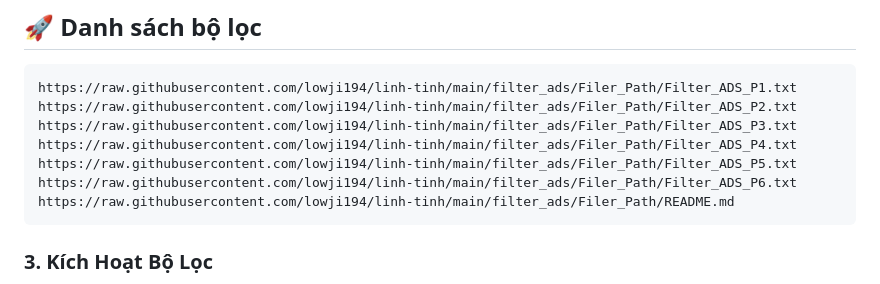
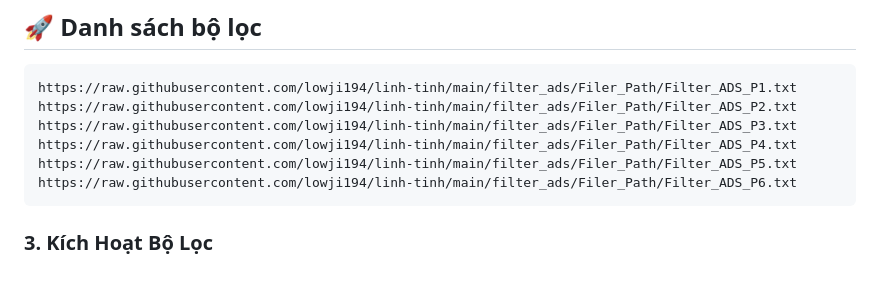
Before and after one commit to lowji194/linh-tinh, a Markdown page: filter_ads/Filer_Path/README.md, the part around the change. GitHub-like rendering.

```diff
--- a/filter_ads/Filer_Path/README.md
+++ b/filter_ads/Filer_Path/README.md
@@ -44,7 +44,6 @@ Bộ lọc này có thể được sử dụng trên các trình duyệt hỗ tr
     https://raw.githubusercontent.com/lowji194/linh-tinh/main/filter_ads/Filer_Path/Filter_ADS_P4.txt
     https://raw.githubusercontent.com/lowji194/linh-tinh/main/filter_ads/Filer_Path/Filter_ADS_P5.txt
     https://raw.githubusercontent.com/lowji194/linh-tinh/main/filter_ads/Filer_Path/Filter_ADS_P6.txt
-    https://raw.githubusercontent.com/lowji194/linh-tinh/main/filter_ads/Filer_Path/README.md
 
 
 ### 3. **Kích Hoạt Bộ Lọc**
```
